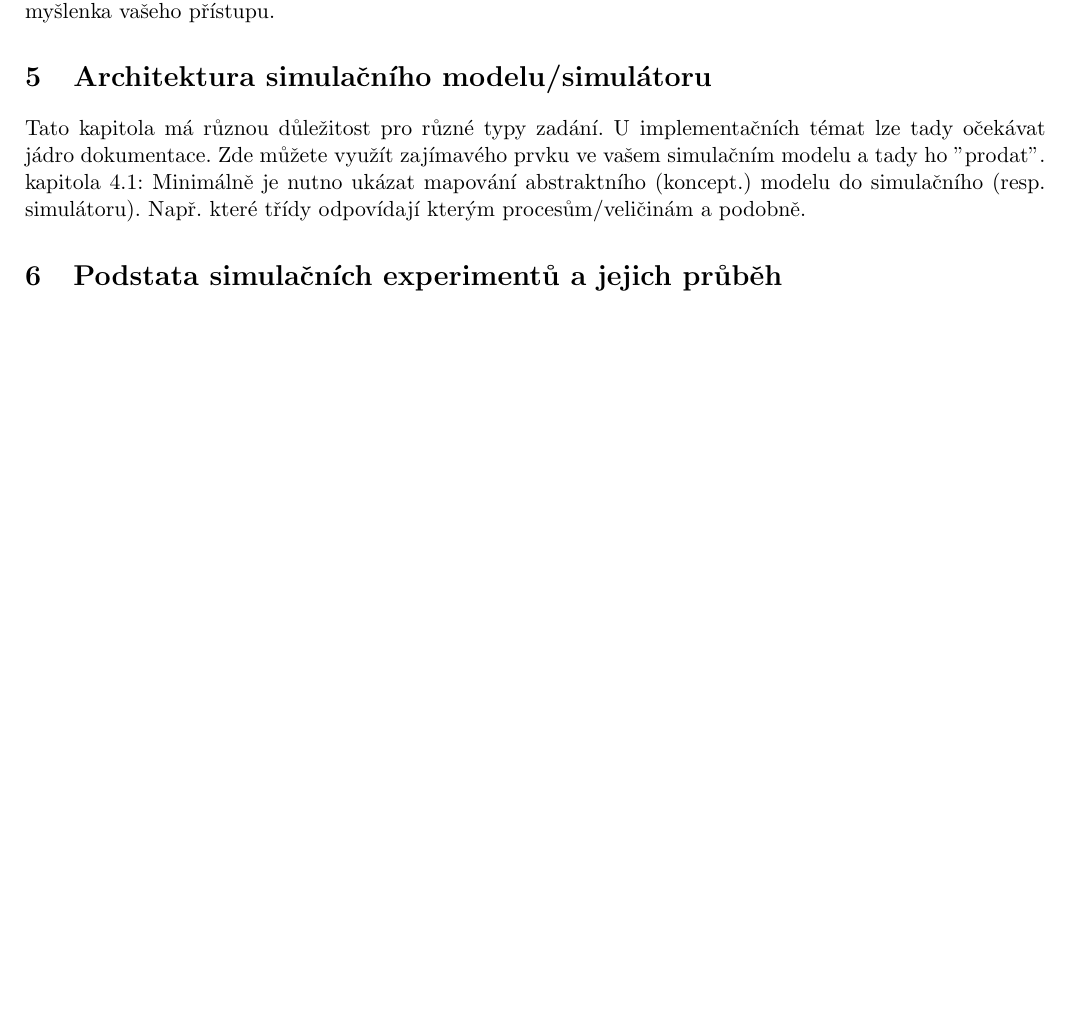
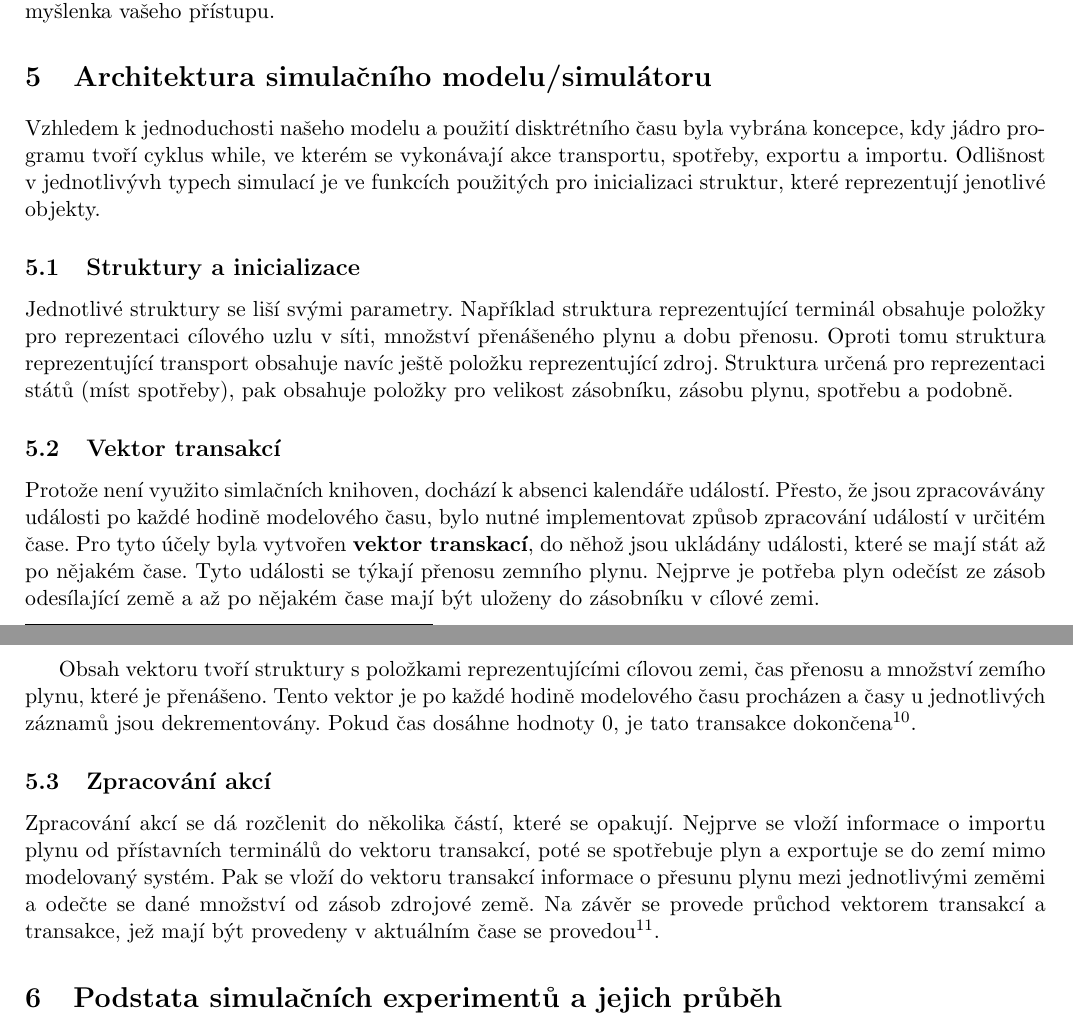
Before and after one commit to mjanousek/IMS-simulation-of-gas-crisis, a LaTeX document (zprava/manual.tex): part of page 8 of 10 before the commit and two parts of pages 8 and 9 of 11 after it, the two joined at a grey line, cut so that both start at the same text, the shorter picture padded with empty space. Compiled offline with pdfLaTeX.

Commit message:
doc-implementace

```diff
--- a/zprava/manual.tex
+++ b/zprava/manual.tex
@@ -439,8 +439,26 @@ Popište abstraktně architekturu vašeho programu, princip jeho činnosti, výz
 
 \section{Architektura simulačního modelu/simulátoru}
 
-Tato kapitola má různou důležitost pro různé typy zadání. U implementačních témat lze tady očekávat jádro dokumentace. Zde můžete využít zajímavého prvku ve vašem simulačním modelu a tady ho "prodat".
-kapitola 4.1: Minimálně je nutno ukázat mapování abstraktního (koncept.) modelu do simulačního (resp. simulátoru). Např. které třídy odpovídají kterým procesům/veličinám a podobně.
+%Tato kapitola má různou důležitost pro různé typy zadání. U implementačních témat lze tady očekávat jádro dokumentace. Zde můžete využít zajímavého prvku ve vašem simulačním modelu a tady ho "prodat".
+%kapitola 4.1: Minimálně je nutno ukázat mapování abstraktního (koncept.) modelu do simulačního (resp. simulátoru). Např. které třídy odpovídají kterým procesům/veličinám a podobně.
+
+Vzhledem k jednoduchosti našeho modelu a použití disktrétního času byla vybrána koncepce, kdy jádro programu tvoří cyklus while, ve kterém se vykonávají akce transportu, spotřeby, exportu a importu. Odlišnost v jednotlivývh typech simulací je ve funkcích použitých pro inicializaci struktur, které reprezentují jenotlivé objekty.
+
+\subsection{Struktury a inicializace}
+
+Jednotlivé struktury se liší svými parametry. Například struktura reprezentující terminál obsahuje položky pro reprezentaci cílového uzlu v síti, množství přenášeného plynu a dobu přenosu. Oproti tomu struktura reprezentující transport obsahuje navíc ještě položku reprezentující zdroj.
+Struktura určená pro reprezentaci států (míst spotřeby), pak obsahuje položky pro velikost zásobníku, zásobu plynu, spotřebu a podobně.
+
+
+\subsection{Vektor transakcí}
+
+Protože není využito simlačních knihoven, dochází k absenci kalendáře událostí. Přesto, že jsou zpracovávány události po každé hodině modelového času, bylo nutné implementovat způsob zpracování událostí v určitém čase. Pro tyto účely byla vytvořen \textbf{vektor transkací}, do něhož jsou ukládány události, které se mají stát až po nějakém čase. Tyto události se týkají přenosu zemního plynu. Nejprve je potřeba plyn odečíst ze zásob odesílající země a až po nějakém čase mají být uloženy do zásobníku v cílové zemi.
+
+Obsah vektoru tvoří struktury s položkami reprezentujícími cílovou zemi, čas přenosu a množství zemího plynu, které je přenášeno. Tento vektor je po každé hodině modelového času procházen a časy u jednotlivých záznamů jsou dekrementovány. Pokud čas dosáhne hodnoty 0, je tato transakce dokončena\footnote{Plyn je uložen v zásobníku cílové stanice a záznam je z vektoru transakcí odstraněn}.
+
+\subsection{Zpracování akcí}
+
+Zpracování akcí se dá rozčlenit do několika částí, které se opakují. Nejprve se vloží informace o importu plynu od přístavních terminálů do vektoru transakcí, poté se spotřebuje plyn a exportuje se do zemí mimo modelovaný systém. Pak se vloží do vektoru transakcí informace o přesunu plynu mezi jednotlivými zeměmi a odečte se dané množství od zásob zdrojové země. Na závěr se provede průchod vektorem transakcí a transakce, jež mají být provedeny v aktuálním čase se provedou\footnote{funkce \texttt{transakceCheck()}}.
 
 
 
```
Also changed, not shown: zprava/manual.pdf, 6 other files.
